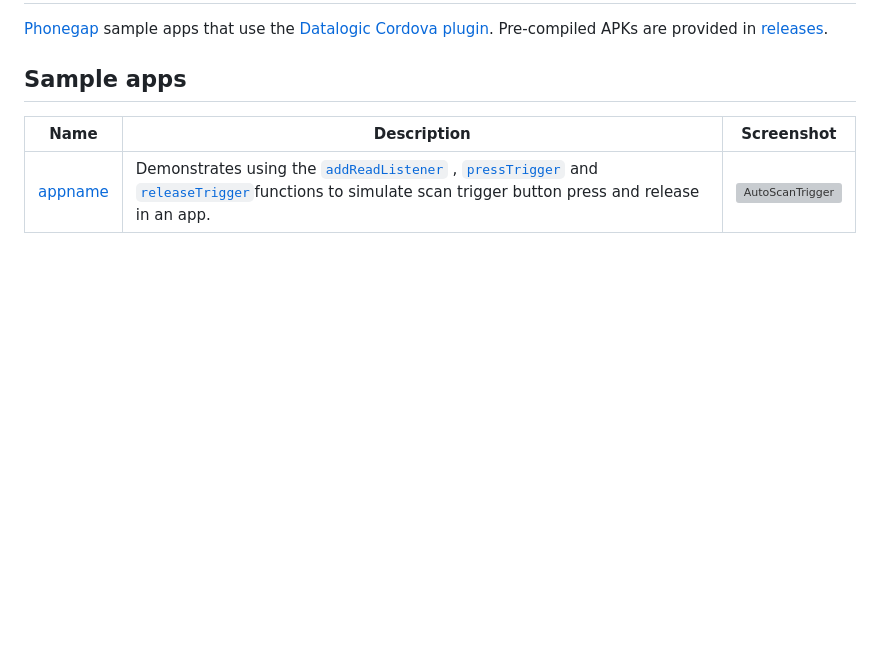
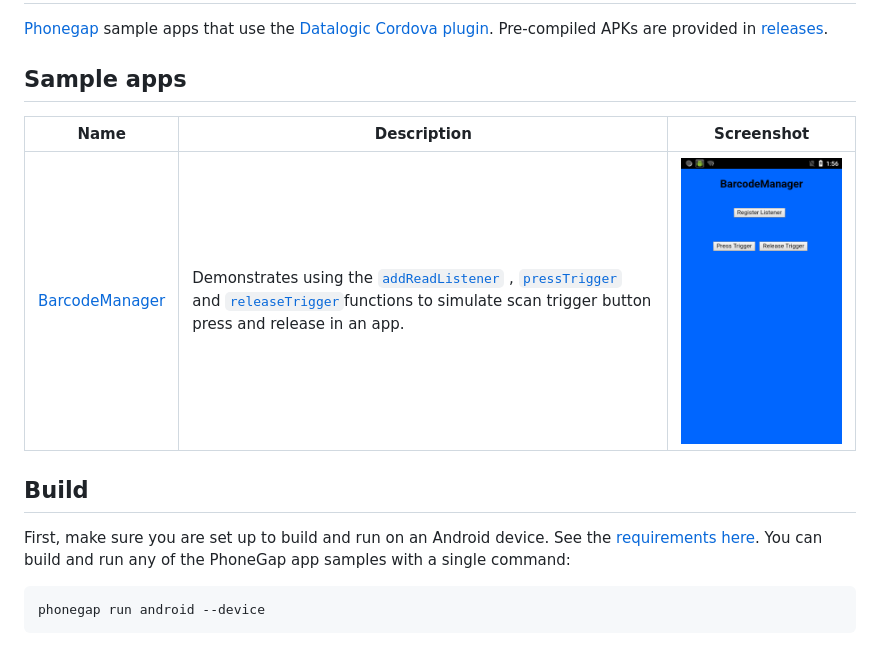
Before and after one commit to datalogic/phonegap-samples, a Markdown page: README.md, the part around the change. Rendered like a GitHub page; pictures changed too: BarcodeManager/screenshots/BarcodeManager.png (added); blank space fills up the shorter version; grey boxes are pictures that could not be loaded.

Commit message:
screenshot and readme changes

````diff
--- a/README.md
+++ b/README.md
@@ -5,4 +5,13 @@
 
 | Name | Description | Screenshot
 |------|-------------|-----------
-| [appname](BarcodeManagerDemoApp/) | Demonstrates using the [`addReadListener`](https://github.com/datalogic/cordova-plugin-datalogic#addreadlistenersuccesscallback-errorcallback-object) ,  [`pressTrigger`](https://github.com/datalogic/cordova-plugin-datalogic#presstriggersuccesscallback-errorcallback-object) and [`releaseTrigger`](https://github.com/datalogic/cordova-plugin-datalogic#releasetriggersuccesscallback-errorcallback-object)functions to simulate scan trigger button press and release in an app. | ![AutoScanTrigger](appdir/screenshots/screenshot.png)
+| [BarcodeManager](BarcodeManager/) | Demonstrates using the [`addReadListener`](https://github.com/datalogic/cordova-plugin-datalogic#addreadlistenersuccesscallback-errorcallback-object) ,  [`pressTrigger`](https://github.com/datalogic/cordova-plugin-datalogic#presstriggersuccesscallback-errorcallback-object) and [`releaseTrigger`](https://github.com/datalogic/cordova-plugin-datalogic#releasetriggersuccesscallback-errorcallback-object)functions to simulate scan trigger button press and release in an app. | ![BarcodeManager](BarcodeManager/screenshots/BarcodeManager.png)
+
+
+## Build
+
+First, make sure you are set up to build and run on an Android device. See the [requirements here](http://docs.phonegap.com/getting-started/1-install-phonegap/cli/). You can build and run any of the PhoneGap app samples with a single command:
+
+```bash
+phonegap run android --device
+```
````
Also changed, not shown: 1 other file.
